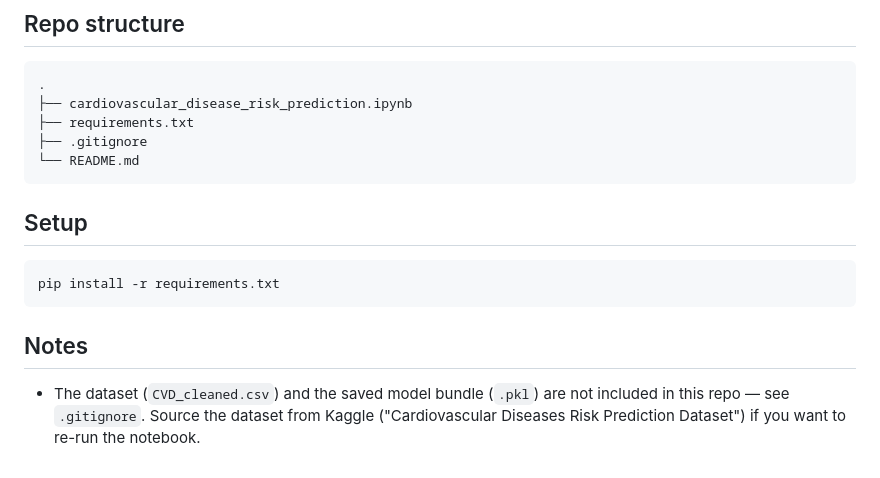
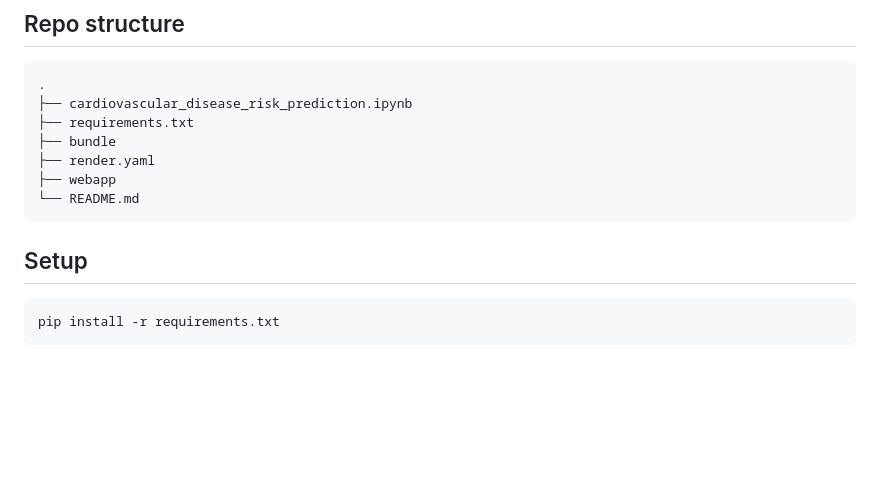
Before and after one commit to haywhy-ml/Cardiovascular_Health_Risk_Improvement, a Markdown page: README.md, the part around the change. Drawn GitHub-style; blank space fills up the shorter version.

Commit message:
Revise README to reflect new project structure
Updated project structure

````diff
--- a/README.md
+++ b/README.md
@@ -39,7 +39,9 @@ The first version of this notebook stopped after fitting and saving the best pip
 .
 ├── cardiovascular_disease_risk_prediction.ipynb
 ├── requirements.txt
-├── .gitignore
+├── bundle
+├── render.yaml
+├── webapp
 └── README.md
 ```
 
@@ -48,7 +50,3 @@ The first version of this notebook stopped after fitting and saving the best pip
 ```bash
 pip install -r requirements.txt
 ```
-
-## Notes
-
-- The dataset (`CVD_cleaned.csv`) and the saved model bundle (`.pkl`) are not included in this repo — see `.gitignore`. Source the dataset from Kaggle ("Cardiovascular Diseases Risk Prediction Dataset") if you want to re-run the notebook.
````
